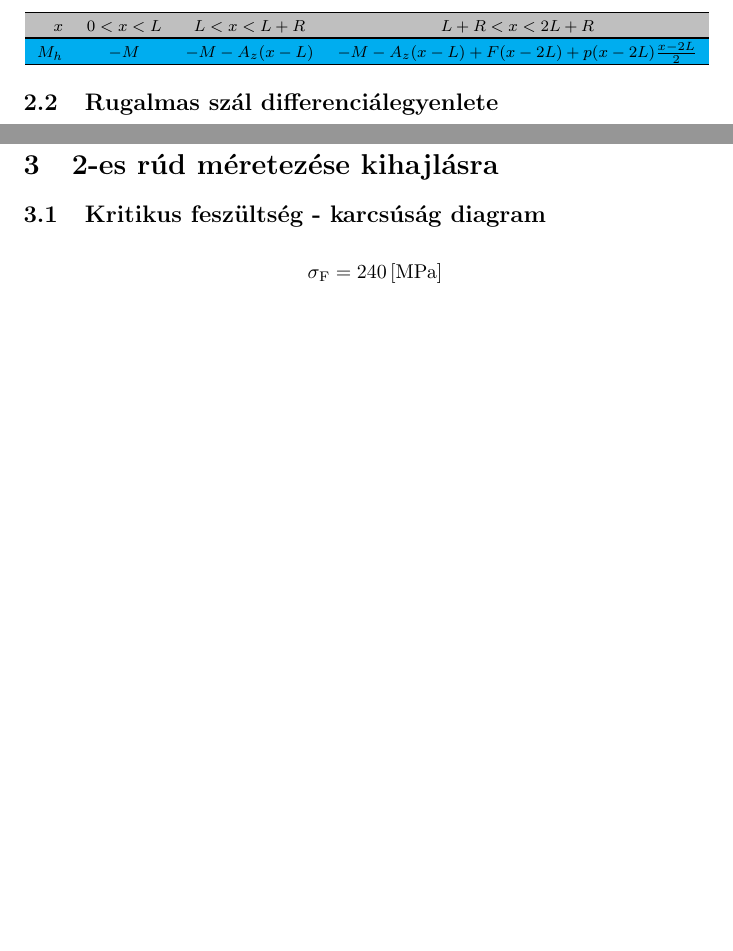
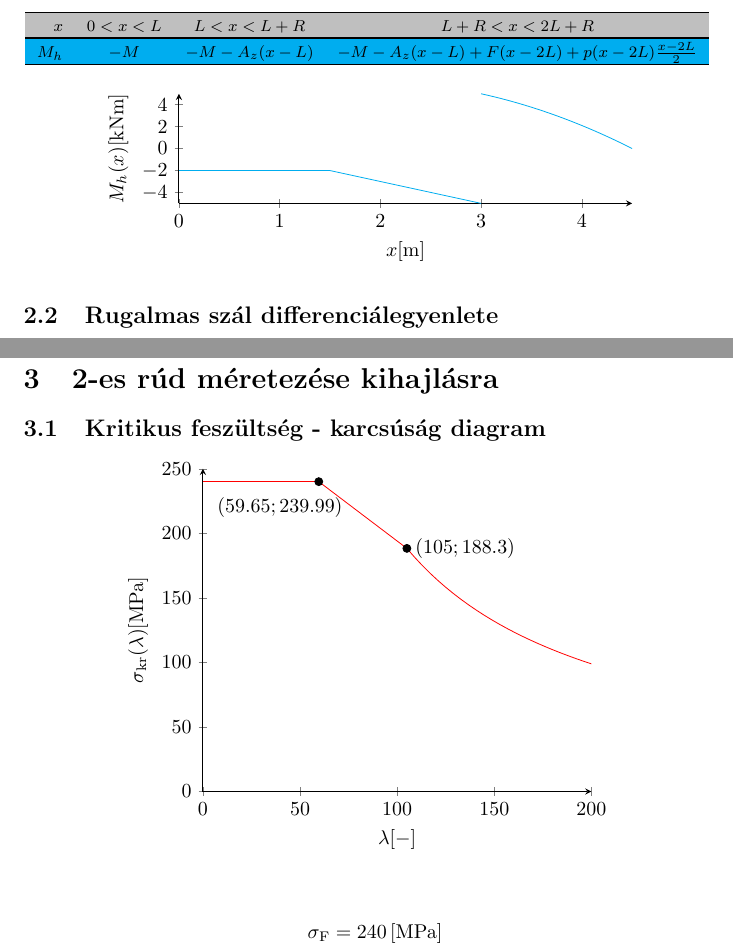
Before and after one commit to gergovari/szilhf2, a LaTeX document (main.tex, which reads kihajlas.tex, rugalmas.tex): two parts of pages 6 and 8 of 13 before the commit and two parts of pages 6 and 8 of 14 after it, joined at a grey line, cut so that both start at the same text, the shorter picture padded with empty space. Compiled offline with pdfLaTeX.

Commit message:
diagrams WIP

```diff
--- a/kihajlas.tex
+++ b/kihajlas.tex
@@ -1,6 +1,39 @@
 \section{2-es rúd méretezése kihajlásra}
 
 \subsection{Kritikus feszültség - karcsúság diagram}
+\begin{center}
+        \begin{tikzpicture}
+                \begin{axis}[
+                        axis lines = left,
+			xlabel={$\lambda [-]$},
+			ylabel={$\sigma_\text{kr}(\lambda) \mpa{}$},
+			ymin=0, ymax=250,
+			xmin=0, xmax=200
+                ]
+                        \addplot [
+                                domain=0:59.65,
+                                red
+                        ]
+                                {240};
+                        \addplot [
+                                domain=59.65:105,
+                                red
+                        ]
+                                {308-1.14*x};
+                        \addplot [
+                                domain=105:200,
+                                red
+                        ]
+				{19771.5/x};
+			\addplot[only marks, mark=*] coordinates {(59.65, 239.99)};
+			\addplot[only marks, mark=*] coordinates {(105, 188.3)};
+			\node at (59.65 -20, 239.99 -20) {$(59.65; 239.99)$};
+			\node at (105 + 30, 188.3) {$(105; 188.3)$};
+
+                \end{axis}
+        \end{tikzpicture}
+\end{center}
+
 \begin{align*}
 	\sigma_\text{F} &= \mpa{240} \\
 	\lambda_0 &= 150 \\ \\
--- a/rugalmas.tex
+++ b/rugalmas.tex
@@ -26,6 +26,39 @@
 		\end{tabular}
 	\end{center}
 }
+
+\pgfmathsetmacro\M{2}
+\pgfmathsetmacro\Az{1.98958}
+\pgfmathsetmacro\p{1.75}
+\pgfmathsetmacro\Cz{4.63542}
+
+\begin{center}
+	\begin{tikzpicture}
+                \begin{axis}[
+                        height={100},
+                        width={272.5},
+			xlabel={$x \m{}$},
+                        ylabel={$M_h(x) \knm{}$},
+                        axis lines=left,
+                ]
+                        \addplot [
+                                domain=0:1.5,
+                                \mcolor
+                        ]
+                                {-\M};
+                        \addplot [
+				domain=1.5:2*1.5,
+                                \mcolor
+                        ]
+                                {-\M-\Az*(x-1.5)};
+                        \addplot [
+                                domain=2*1.5:3*1.5,
+                                \mcolor
+                        ]
+                                {\Cz*((3*1.5)-x)- \p*(((3*1.5)-x)^2)/2};
+                \end{axis}
+        \end{tikzpicture}
+\end{center}
 
 
 \subsection{Rugalmas szál differenciálegyenlete}
```
Also changed, not shown: main.pdf.
